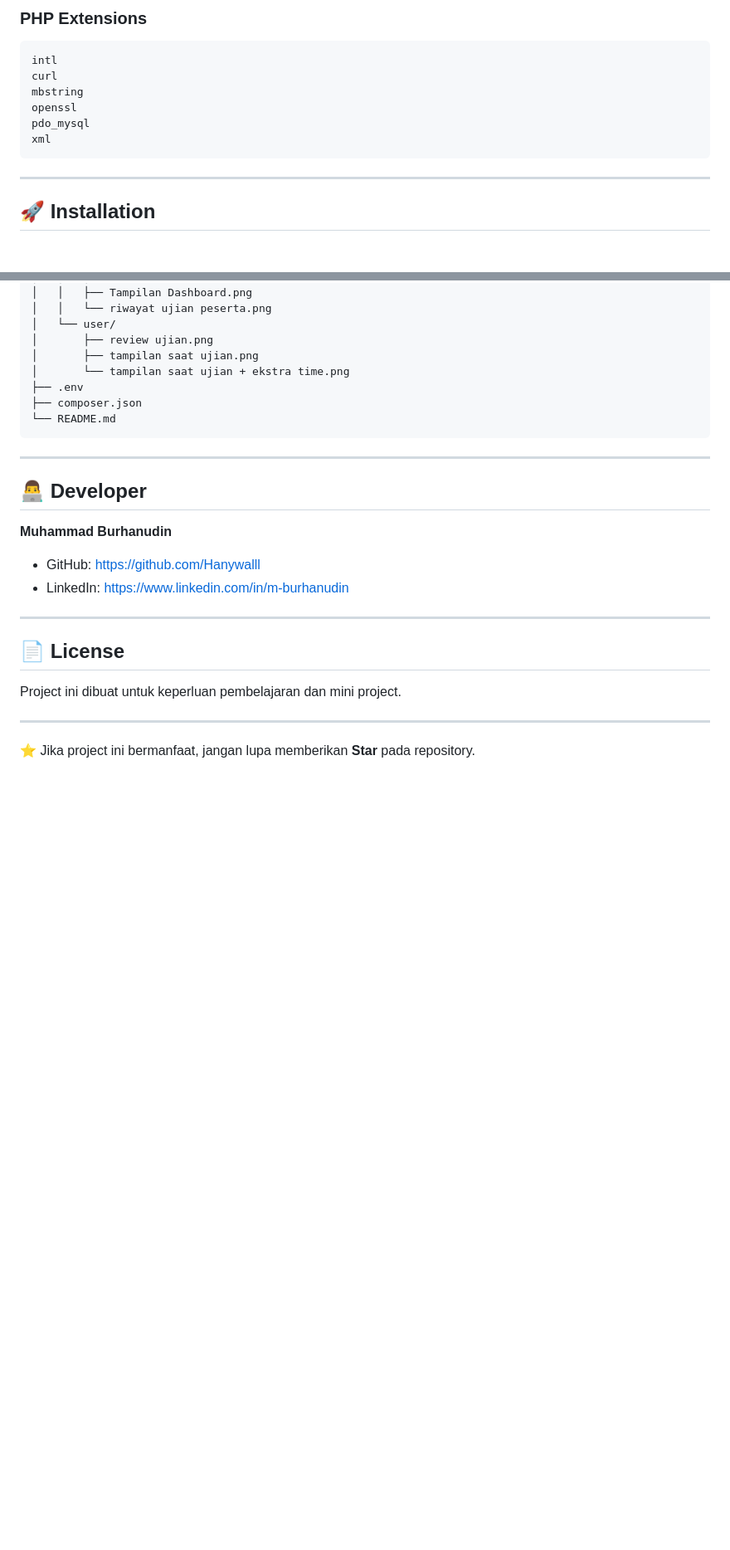
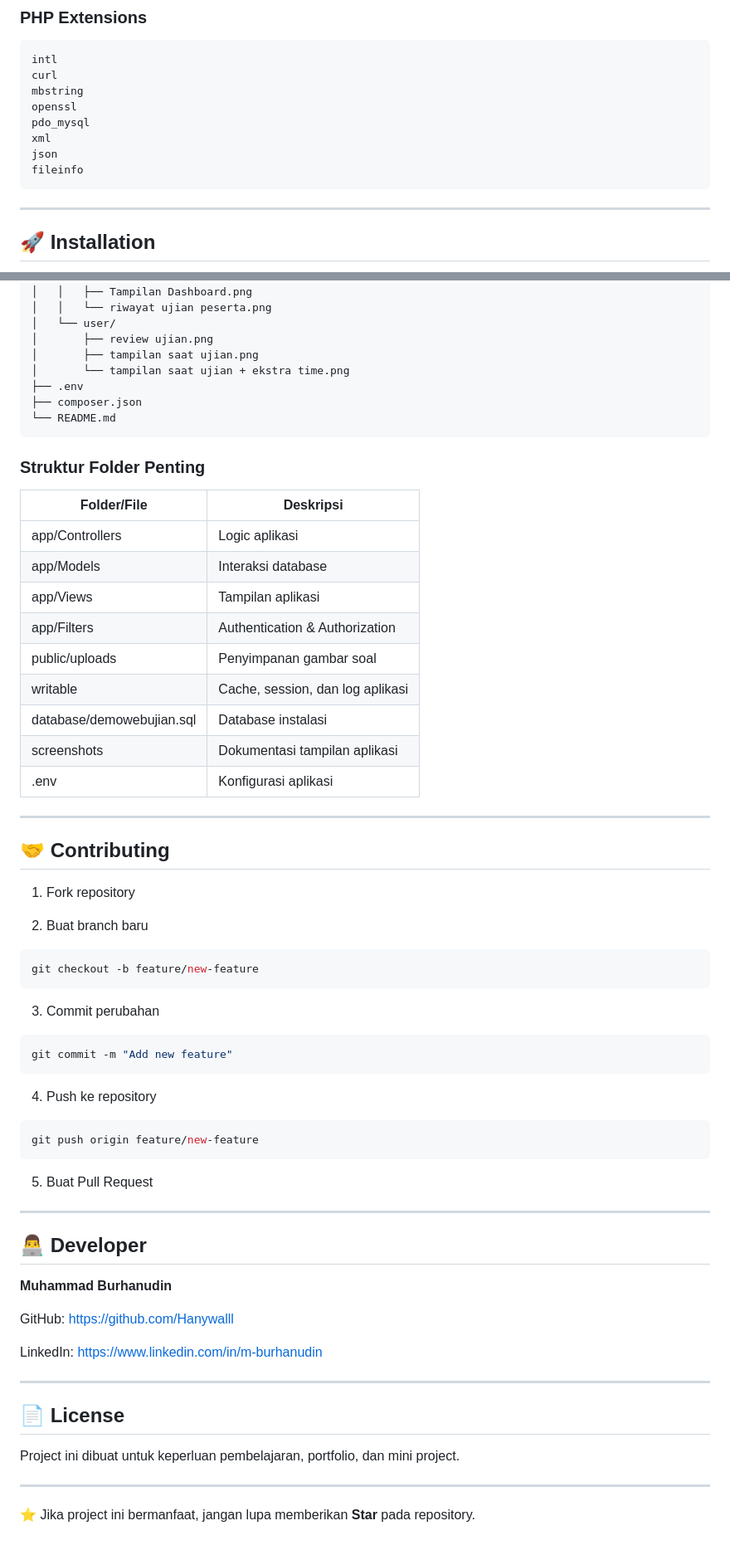
Before and after one commit to Hanywalll/demo_web_ujian, a Markdown page: README.md, 2 parts joined by grey strips. Shown at 83% size. Rendered like a GitHub page; blank space fills up the shorter version.

````diff
--- a/README.md
+++ b/README.md
@@ -141,6 +176,8 @@ mbstring
 openssl
 pdo_mysql
 xml
+json
+fileinfo
 ```
 
 ---
@@ -251,20 +330,63 @@ demo_web_ujian/
 └── README.md
 ```
 
+### Struktur Folder Penting
+
+| Folder/File               | Deskripsi                        |
+| ------------------------- | -------------------------------- |
+| app/Controllers           | Logic aplikasi                   |
+| app/Models                | Interaksi database               |
+| app/Views                 | Tampilan aplikasi                |
+| app/Filters               | Authentication & Authorization   |
+| public/uploads            | Penyimpanan gambar soal          |
+| writable                  | Cache, session, dan log aplikasi |
+| database/demowebujian.sql | Database instalasi               |
+| screenshots               | Dokumentasi tampilan aplikasi    |
+| .env                      | Konfigurasi aplikasi             |
+
+---
+
+## 🤝 Contributing
+
+1. Fork repository
+
+2. Buat branch baru
+
+```bash
+git checkout -b feature/new-feature
+```
+
+3. Commit perubahan
+
+```bash
+git commit -m "Add new feature"
+```
+
+4. Push ke repository
+
+```bash
+git push origin feature/new-feature
+```
+
+5. Buat Pull Request
+
 ---
 
 ## 👨‍💻 Developer
 
 **Muhammad Burhanudin**
 
-* GitHub: https://github.com/Hanywalll
-* LinkedIn: https://www.linkedin.com/in/m-burhanudin
+GitHub:
+https://github.com/Hanywalll
+
+LinkedIn:
+https://www.linkedin.com/in/m-burhanudin
 
 ---
 
 ## 📄 License
 
-Project ini dibuat untuk keperluan pembelajaran dan mini project.
+Project ini dibuat untuk keperluan pembelajaran, portfolio, dan mini project.
 
 ---
 
````
Also changed, not shown: other parts of README.md (+144 -67 lines).
